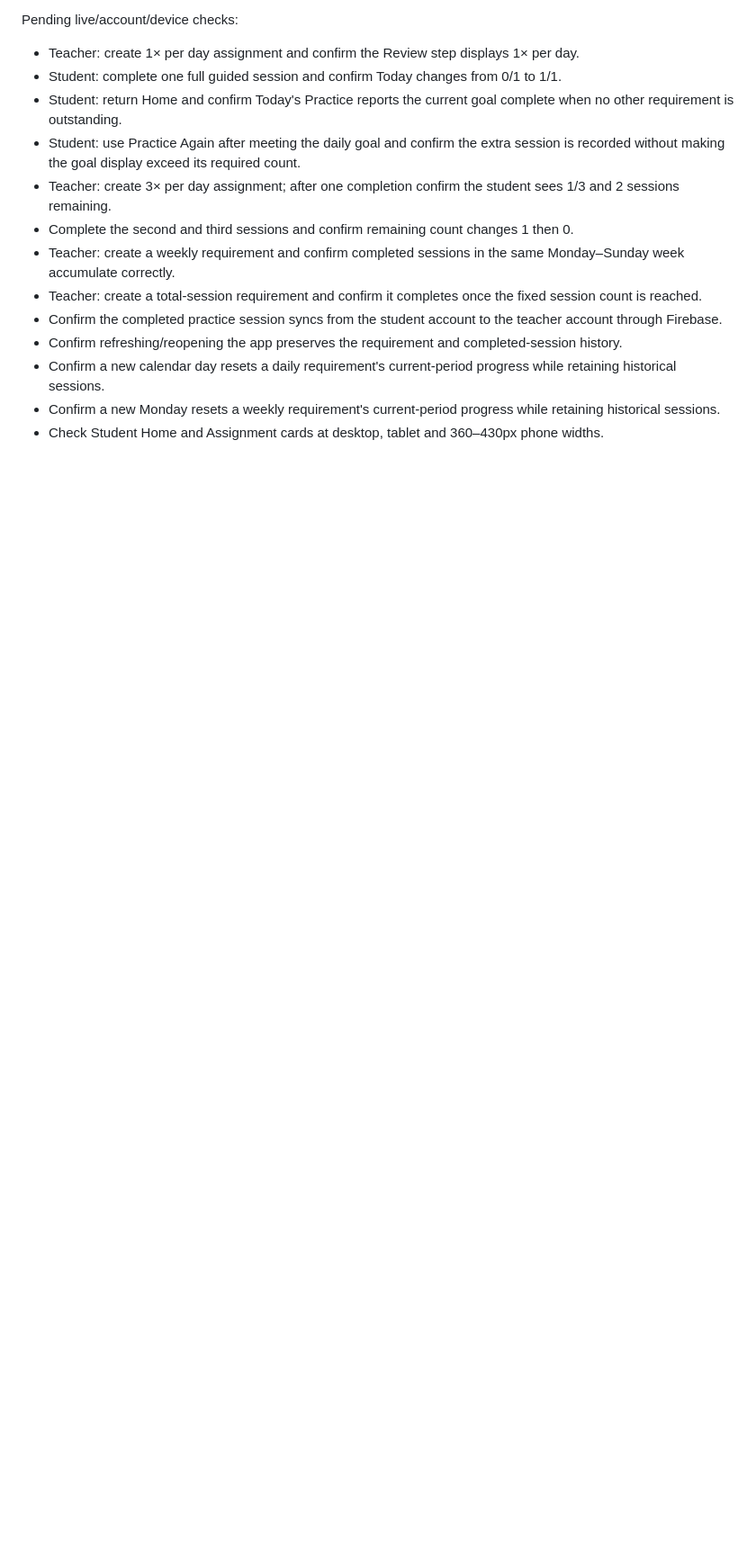
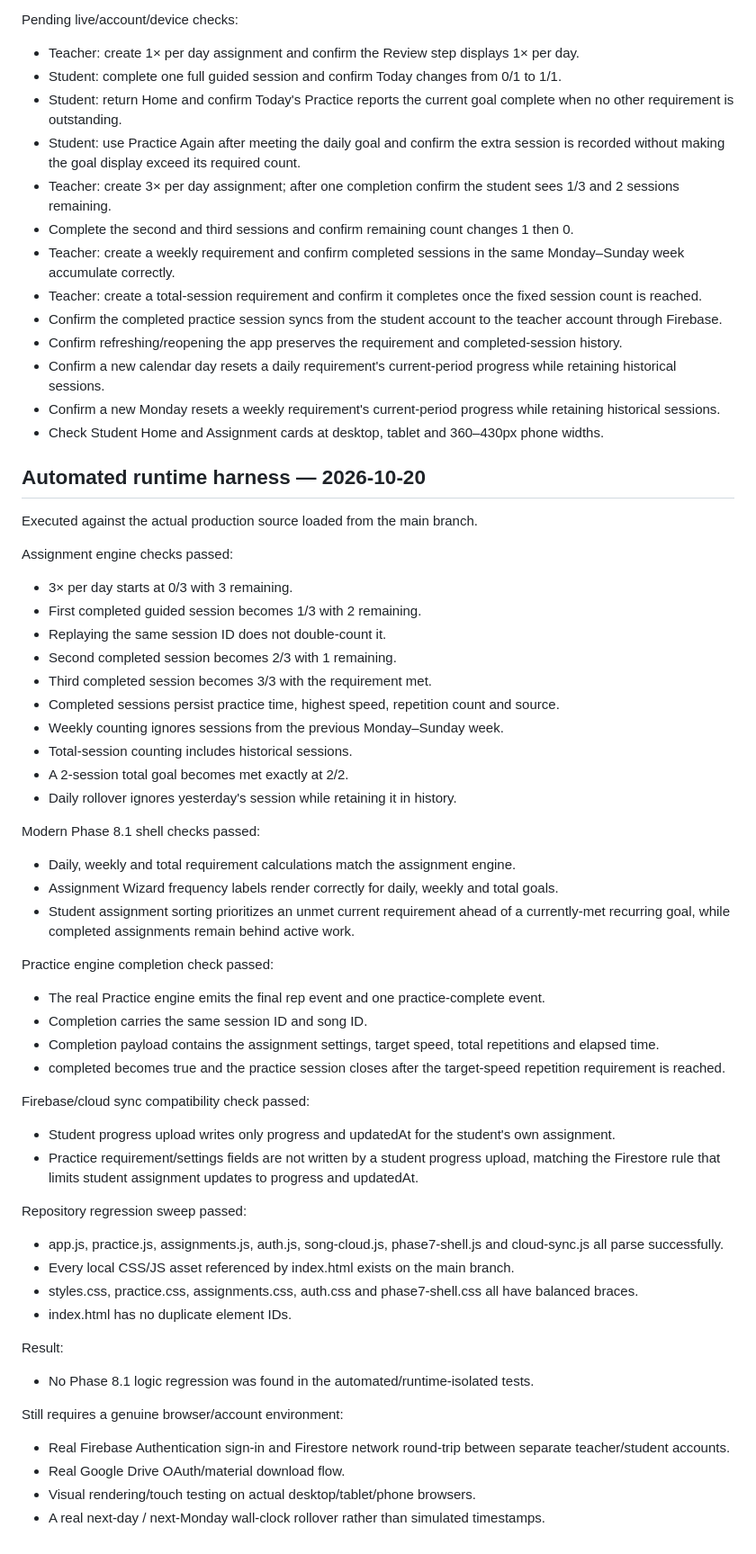
Before and after one commit to derektyc/musictrainerpro, a Markdown page: PHASE8_TESTING.md, the part around the change. Shown at 90% size. GitHub-like rendering; blank space fills up the shorter version.

Commit message:
Record Phase 8.1 automated runtime test results

```diff
--- a/PHASE8_TESTING.md
+++ b/PHASE8_TESTING.md
@@ -46,3 +46,50 @@ Pending live/account/device checks:
 - Confirm a new calendar day resets a daily requirement's current-period progress while retaining historical sessions.
 - Confirm a new Monday resets a weekly requirement's current-period progress while retaining historical sessions.
 - Check Student Home and Assignment cards at desktop, tablet and 360–430px phone widths.
+
+
+## Automated runtime harness — 2026-10-20
+
+Executed against the actual production source loaded from the main branch.
+
+Assignment engine checks passed:
+- 3× per day starts at 0/3 with 3 remaining.
+- First completed guided session becomes 1/3 with 2 remaining.
+- Replaying the same session ID does not double-count it.
+- Second completed session becomes 2/3 with 1 remaining.
+- Third completed session becomes 3/3 with the requirement met.
+- Completed sessions persist practice time, highest speed, repetition count and source.
+- Weekly counting ignores sessions from the previous Monday–Sunday week.
+- Total-session counting includes historical sessions.
+- A 2-session total goal becomes met exactly at 2/2.
+- Daily rollover ignores yesterday's session while retaining it in history.
+
+Modern Phase 8.1 shell checks passed:
+- Daily, weekly and total requirement calculations match the assignment engine.
+- Assignment Wizard frequency labels render correctly for daily, weekly and total goals.
+- Student assignment sorting prioritizes an unmet current requirement ahead of a currently-met recurring goal, while completed assignments remain behind active work.
+
+Practice engine completion check passed:
+- The real Practice engine emits the final rep event and one practice-complete event.
+- Completion carries the same session ID and song ID.
+- Completion payload contains the assignment settings, target speed, total repetitions and elapsed time.
+- completed becomes true and the practice session closes after the target-speed repetition requirement is reached.
+
+Firebase/cloud sync compatibility check passed:
+- Student progress upload writes only progress and updatedAt for the student's own assignment.
+- Practice requirement/settings fields are not written by a student progress upload, matching the Firestore rule that limits student assignment updates to progress and updatedAt.
+
+Repository regression sweep passed:
+- app.js, practice.js, assignments.js, auth.js, song-cloud.js, phase7-shell.js and cloud-sync.js all parse successfully.
+- Every local CSS/JS asset referenced by index.html exists on the main branch.
+- styles.css, practice.css, assignments.css, auth.css and phase7-shell.css all have balanced braces.
+- index.html has no duplicate element IDs.
+
+Result:
+- No Phase 8.1 logic regression was found in the automated/runtime-isolated tests.
+
+Still requires a genuine browser/account environment:
+- Real Firebase Authentication sign-in and Firestore network round-trip between separate teacher/student accounts.
+- Real Google Drive OAuth/material download flow.
+- Visual rendering/touch testing on actual desktop/tablet/phone browsers.
+- A real next-day / next-Monday wall-clock rollover rather than simulated timestamps.
```
